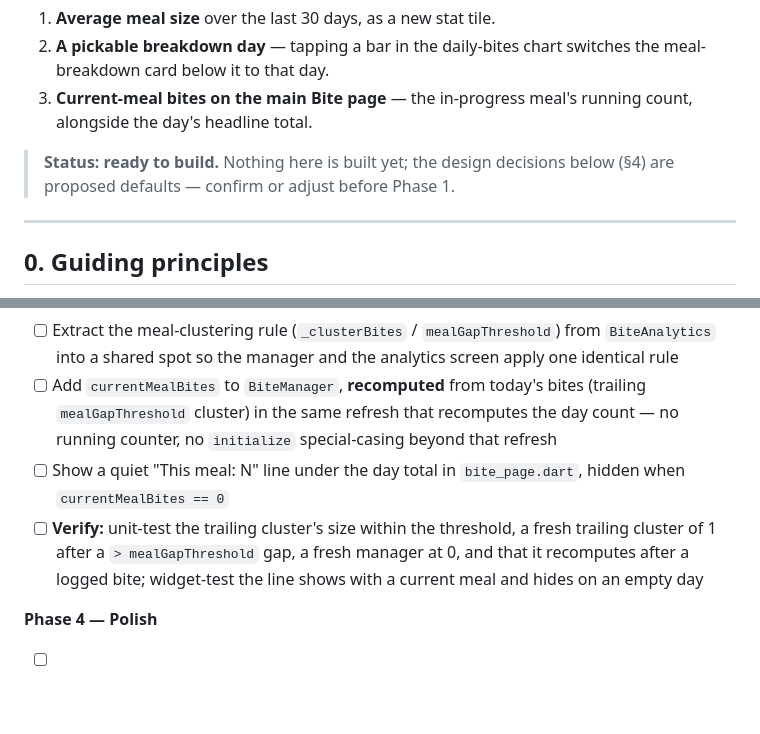
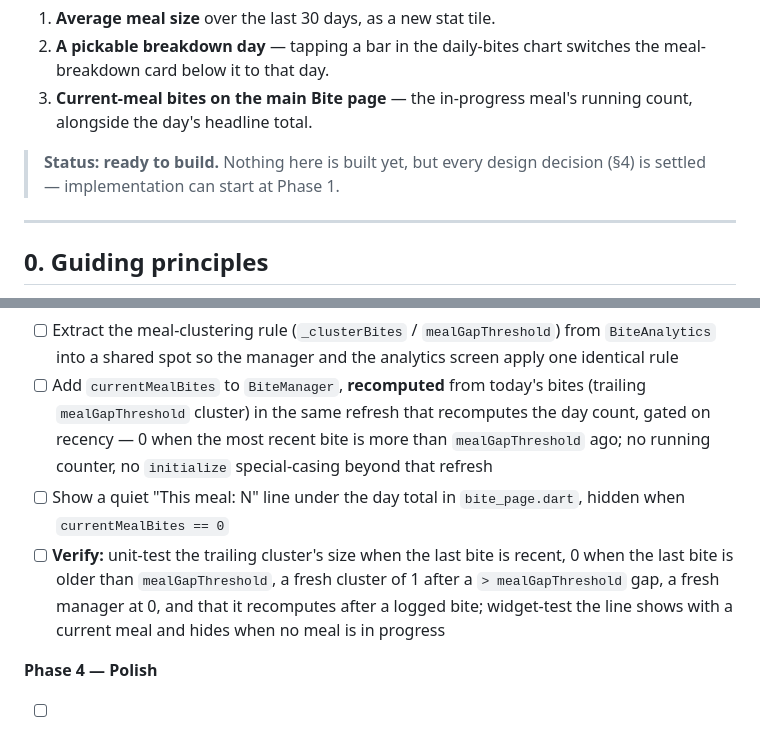
Before and after one commit to igorbasko01/food-locker, a Markdown page: docs/bite_analytics_enhancements_plan.md, 2 parts joined by grey strips. Drawn GitHub-style; blank space fills up the shorter version.

```diff
--- a/docs/bite_analytics_enhancements_plan.md
+++ b/docs/bite_analytics_enhancements_plan.md
@@ -9,8 +9,8 @@ across the Bite tab and its analytics screen:
 3. **Current-meal bites on the main Bite page** — the in-progress meal's running
    count, alongside the day's headline total.
 
-> **Status: ready to build.** Nothing here is built yet; the design decisions
-> below (§4) are proposed defaults — confirm or adjust before Phase 1.
+> **Status: ready to build.** Nothing here is built yet, but every design
+> decision (§4) is settled — implementation can start at Phase 1.
 
 ---
 
@@ -248,14 +260,16 @@ Chart tap drives the breakdown card; no new analytics.
       apply one identical rule
 - [ ] Add `currentMealBites` to `BiteManager`, **recomputed** from today's bites
       (trailing `mealGapThreshold` cluster) in the same refresh that recomputes the
-      day count — no running counter, no `initialize` special-casing beyond that
-      refresh
+      day count, gated on recency — 0 when the most recent bite is more than
+      `mealGapThreshold` ago; no running counter, no `initialize` special-casing
+      beyond that refresh
 - [ ] Show a quiet "This meal: N" line under the day total in `bite_page.dart`,
       hidden when `currentMealBites == 0`
-- [ ] **Verify:** unit-test the trailing cluster's size within the threshold, a
-      fresh trailing cluster of 1 after a `> mealGapThreshold` gap, a fresh manager
-      at 0, and that it recomputes after a logged bite; widget-test the line shows
-      with a current meal and hides on an empty day
+- [ ] **Verify:** unit-test the trailing cluster's size when the last bite is
+      recent, 0 when the last bite is older than `mealGapThreshold`, a fresh
+      cluster of 1 after a `> mealGapThreshold` gap, a fresh manager at 0, and that
+      it recomputes after a logged bite; widget-test the line shows with a current
+      meal and hides when no meal is in progress
 
 **Phase 4 — Polish**
 - [ ] Accessibility labels on the new tile, the selected-bar highlight, and the
```
Also changed, not shown: other parts of docs/bite_analytics_enhancements_plan.md (+33 -21 lines).
